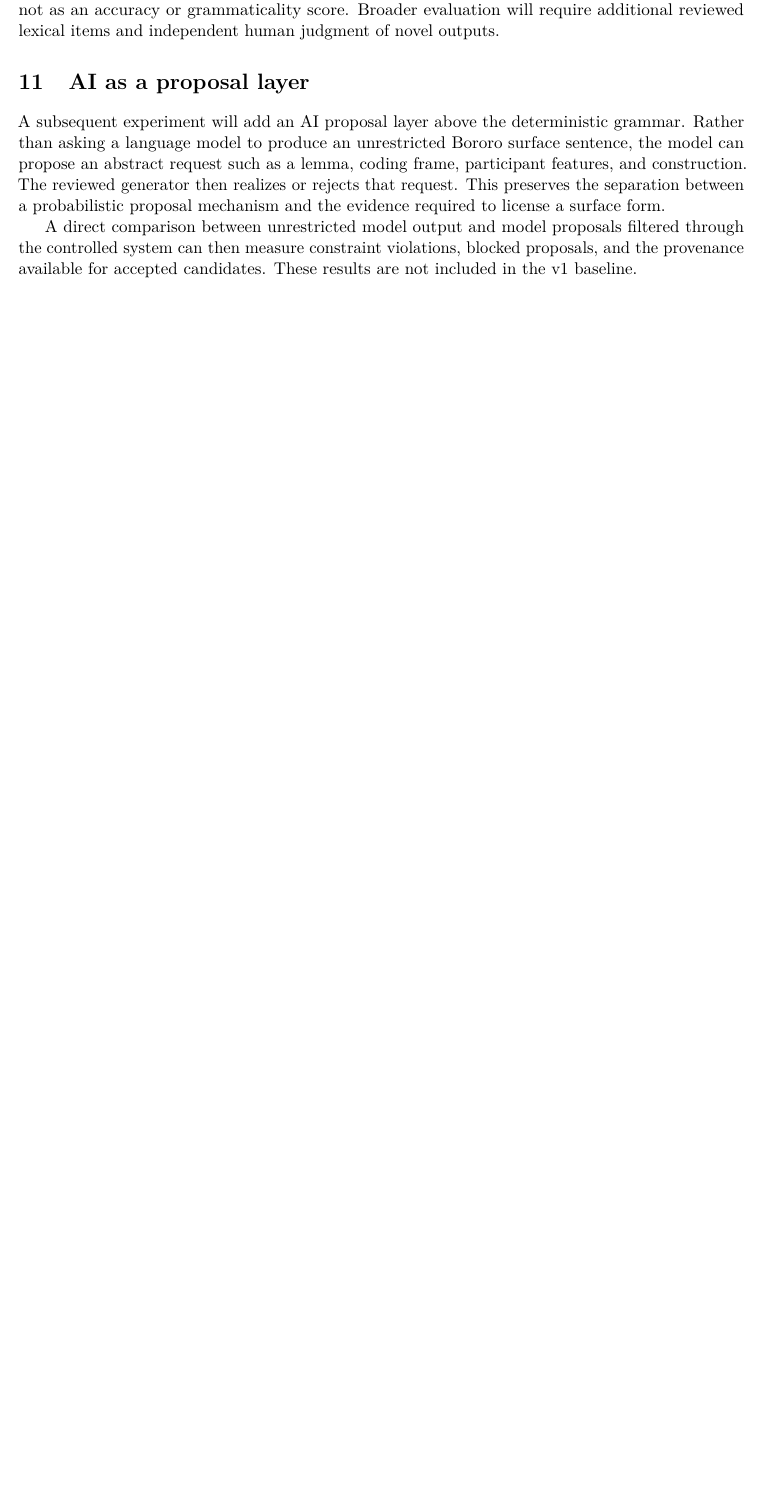
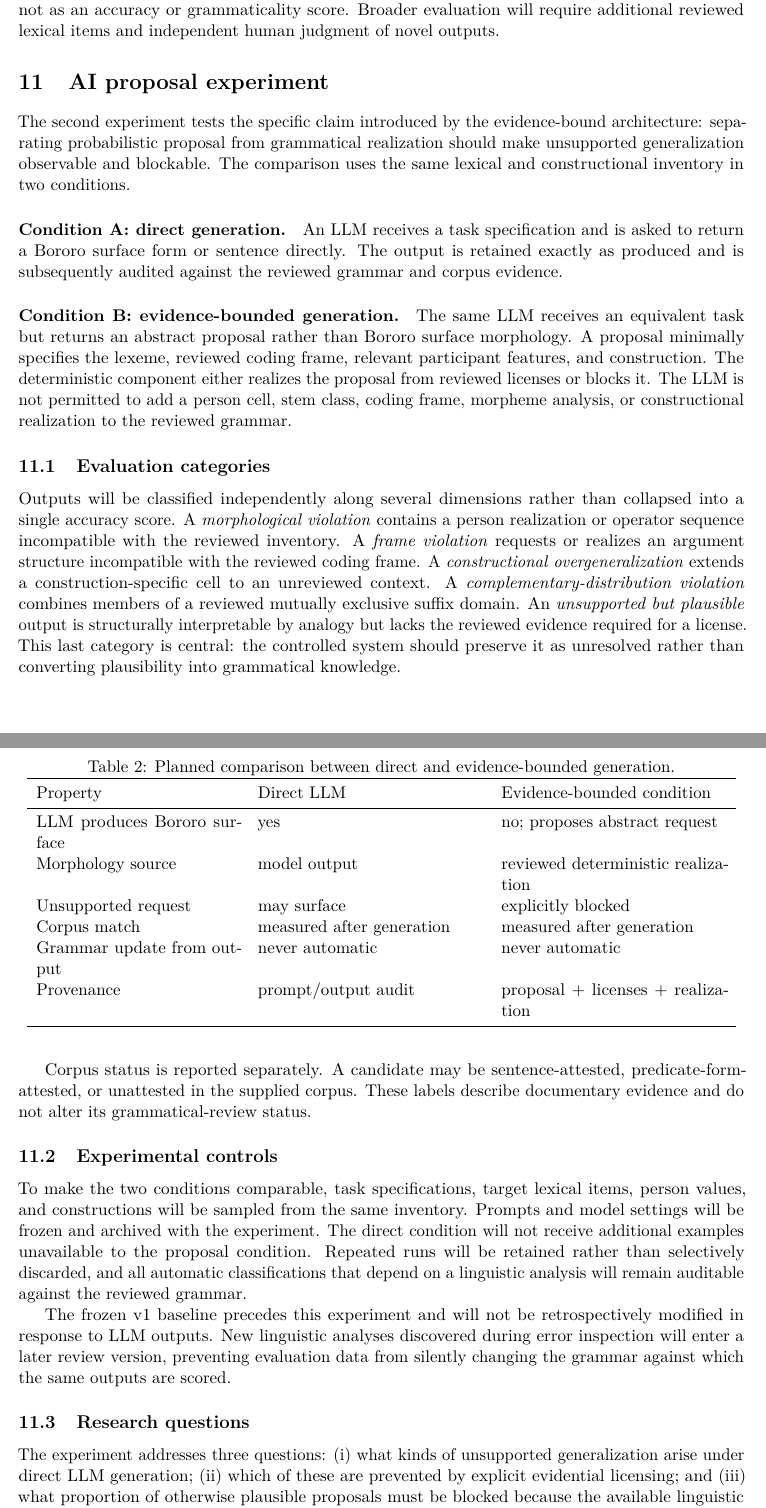
Before and after one commit to LanguageStructure/Bororo-Sentence-Generator-, a LaTeX paper (article/main.tex): part of page 6 of 8 before the commit and two parts of pages 6 and 7 of 9 after it, the two joined at a grey line, cut so that both start at the same text, the shorter picture padded with empty space. Compiled offline with pdfLaTeX.

Commit message:
Specify controlled LLM proposal experiment

```diff
--- a/article/main.tex
+++ b/article/main.tex
@@ -352,21 +352,88 @@ evidence measures, not as an accuracy or grammaticality score. Broader
 evaluation will require additional reviewed lexical items and independent human
 judgment of novel outputs.
 
-\section{AI as a proposal layer}
+\section{AI proposal experiment}
 \label{sec:ai}
 
-A subsequent experiment will add an AI proposal layer above the deterministic
-grammar. Rather than asking a language model to produce an unrestricted Bororo
-surface sentence, the model can propose an abstract request such as a lemma,
-coding frame, participant features, and construction. The reviewed generator
-then realizes or rejects that request. This preserves the separation between a
-probabilistic proposal mechanism and the evidence required to license a
-surface form.
+The second experiment tests the specific claim introduced by the evidence-bound
+architecture: separating probabilistic proposal from grammatical realization
+should make unsupported generalization observable and blockable. The comparison
+uses the same lexical and constructional inventory in two conditions.
 
-A direct comparison between unrestricted model output and model proposals
-filtered through the controlled system can then measure constraint violations,
-blocked proposals, and the provenance available for accepted candidates. These
-results are not included in the v1 baseline.
+\paragraph{Condition A: direct generation.}
+An LLM receives a task specification and is asked to return a Bororo surface
+form or sentence directly. The output is retained exactly as produced and is
+subsequently audited against the reviewed grammar and corpus evidence.
+
+\paragraph{Condition B: evidence-bounded generation.}
+The same LLM receives an equivalent task but returns an abstract proposal
+rather than Bororo surface morphology. A proposal minimally specifies the
+lexeme, reviewed coding frame, relevant participant features, and construction.
+The deterministic component either realizes the proposal from reviewed
+licenses or blocks it. The LLM is not permitted to add a person cell, stem
+class, coding frame, morpheme analysis, or constructional realization to the
+reviewed grammar.
+
+\begin{table}[ht]
+\centering
+\caption{Planned comparison between direct and evidence-bounded generation.}
+\label{tab:llmexperiment}
+\begin{tabular}{p{.28\linewidth}p{.31\linewidth}p{.31\linewidth}}
+\toprule
+Property & Direct LLM & Evidence-bounded condition\\
+\midrule
+LLM produces Bororo surface & yes & no; proposes abstract request\\
+Morphology source & model output & reviewed deterministic realization\\
+Unsupported request & may surface & explicitly blocked\\
+Corpus match & measured after generation & measured after generation\\
+Grammar update from output & never automatic & never automatic\\
+Provenance & prompt/output audit & proposal + licenses + realization\\
+\bottomrule
+\end{tabular}
+\end{table}
+
+\subsection{Evaluation categories}
+
+Outputs will be classified independently along several dimensions rather than
+collapsed into a single accuracy score. A \emph{morphological violation}
+contains a person realization or operator sequence incompatible with the
+reviewed inventory. A \emph{frame violation} requests or realizes an argument
+structure incompatible with the reviewed coding frame. A \emph{constructional
+overgeneralization} extends a construction-specific cell to an unreviewed
+context. A \emph{complementary-distribution violation} combines members of a
+reviewed mutually exclusive suffix domain. An \emph{unsupported but
+plausible} output is structurally interpretable by analogy but lacks the
+reviewed evidence required for a license. This last category is central: the
+controlled system should preserve it as unresolved rather than converting
+plausibility into grammatical knowledge.
+
+Corpus status is reported separately. A candidate may be sentence-attested,
+predicate-form-attested, or unattested in the supplied corpus. These labels
+describe documentary evidence and do not alter its grammatical-review status.
+
+\subsection{Experimental controls}
+
+To make the two conditions comparable, task specifications, target lexical
+items, person values, and constructions will be sampled from the same inventory.
+Prompts and model settings will be frozen and archived with the experiment.
+The direct condition will not receive additional examples unavailable to the
+proposal condition. Repeated runs will be retained rather than selectively
+discarded, and all automatic classifications that depend on a linguistic
+analysis will remain auditable against the reviewed grammar.
+
+The frozen v1 baseline precedes this experiment and will not be retrospectively
+modified in response to LLM outputs. New linguistic analyses discovered during
+error inspection will enter a later review version, preventing evaluation data
+from silently changing the grammar against which the same outputs are scored.
+
+\subsection{Research questions}
+
+The experiment addresses three questions: (i) what kinds of unsupported
+generalization arise under direct LLM generation; (ii) which of these are
+prevented by explicit evidential licensing; and (iii) what proportion of
+otherwise plausible proposals must be blocked because the available linguistic
+evidence is genuinely incomplete. The third question treats abstention as an
+observable system behavior rather than automatically as an error.
 
 \section{Discussion}
 
```
